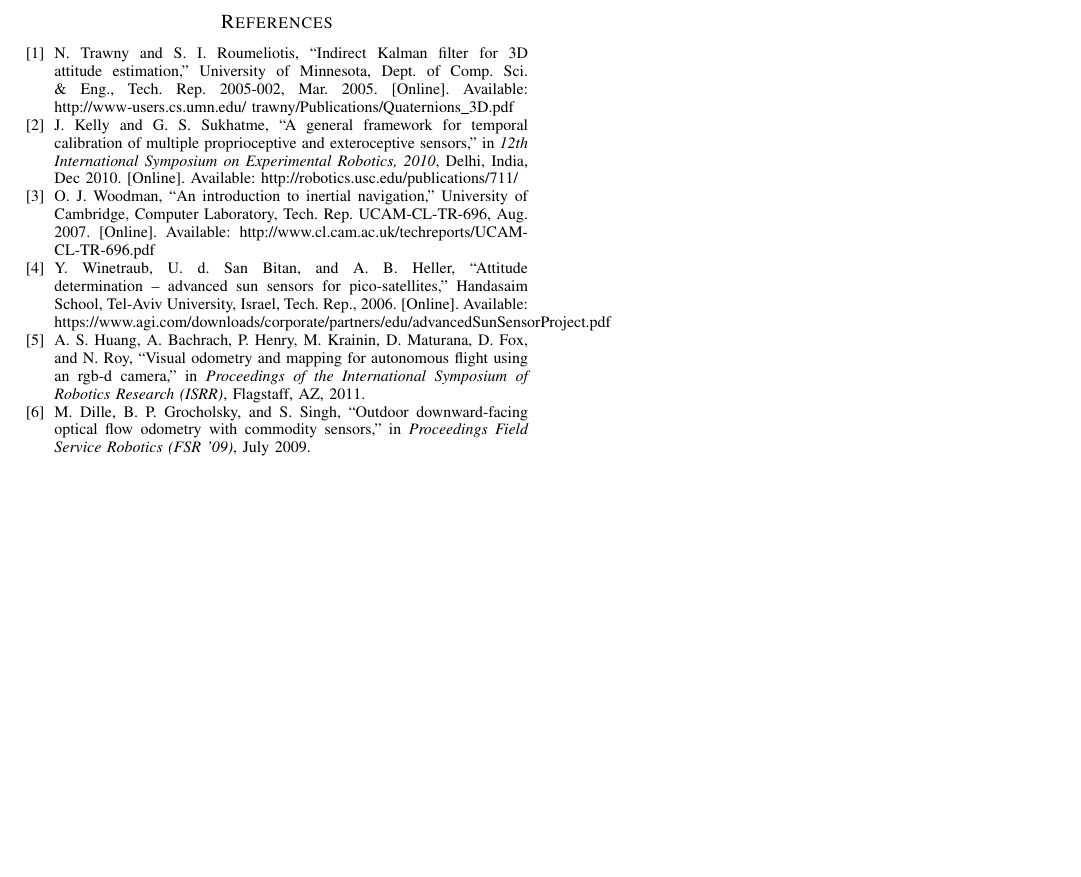
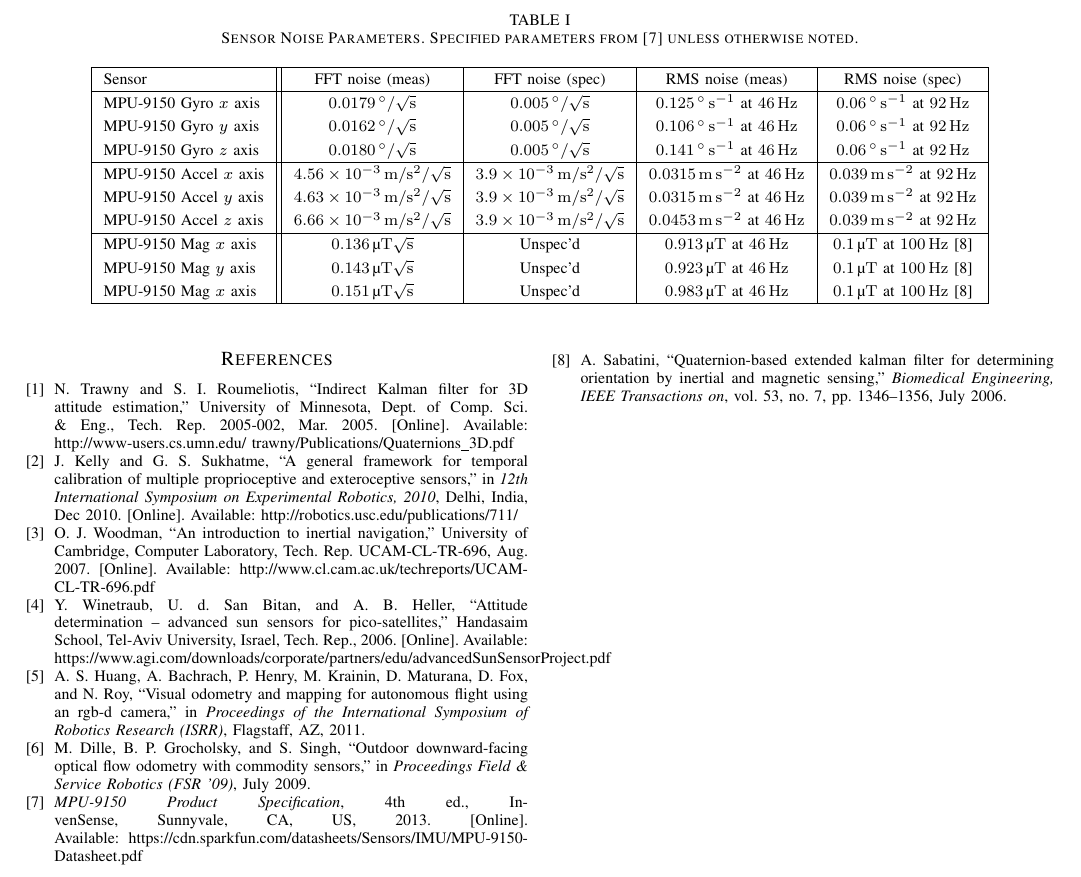
Before and after one commit to mvernacc/16322-3d-pose, a LaTeX paper (mvernacc/report/report.tex, which reads mvernacc/report/16322_report.bib): part of page 2 of 2, cut at the place of the change, the shorter picture padded with empty space. Compiled offline with pdfLaTeX; a missing font is replaced by an installed copy or a similar font; a LaTeX package or settings file that is missing is left out.

Commit message:
Add sensor noise parameter table to report.

```diff
--- a/mvernacc/report/16322_report.bib
+++ b/mvernacc/report/16322_report.bib
@@ -57,0 +60,6 @@
+    author={Sabatini, A.M.},
+    journal={Biomedical Engineering, IEEE Transactions on},
+    title={Quaternion-based extended Kalman filter for determining orientation by inertial and magnetic sensing},
+    year={2006},
+    volume={53},
+    number={7},
@@ -57,0 +70,11 @@
+    month={July}
+}
+
+@manual{mpu9150,
+    title = {{MPU}-9150 Product Specification},
+    edition = {4.3},
+    organization = {{I}nven{S}ense},
+    address = {Sunnyvale, CA, US},
+    year = {2013},
+    url = {https://cdn.sparkfun.com/datasheets/Sensors/IMU/MPU-9150-Datasheet.pdf}
+}
--- a/mvernacc/report/report.tex
+++ b/mvernacc/report/report.tex
@@ -155,7 +155,7 @@
 
 % *** ALIGNMENT PACKAGES ***
 %
-%\usepackage{array}
+\usepackage{array}
 % Frank Mittelbach's and David Carlisle's array.sty patches and improves
 % the standard LaTeX2e array and tabular environments to provide better
 % appearance and additional user controls. As the default LaTeX2e table
@@ -256,8 +256,8 @@
 % http://www.ctan.org/pkg/url
 % Basically, \url{my_url_here}.
 
-
-
+% *** Other packages ***
+\usepackage{siunitx}
 
 % *** Do not adjust lengths that control margins, column widths, etc. ***
 % *** Do not use packages that alter fonts (such as pslatex).         ***
@@ -352,6 +352,34 @@
 
 \section{Sensor Characterization}
 Allan variance \cite{UCAM-CL-TR-696}.
+\begin{table*}[!t]
+  % increase table row spacing, adjust to taste
+  \renewcommand{\arraystretch}{1.3}
+  %if using array.sty, it might be a good idea to tweak the value of
+  % \extrarowheight as needed to properly center the text within the cells
+  \caption{Sensor Noise Parameters. Specified parameters from \cite{mpu9150} unless otherwise noted.}
+  \label{table_example}
+  \centering
+  % Some packages, such as MDW tools, offer better commands for making tables
+  % than the plain LaTeX2e tabular which is used here.
+  \begin{tabular}{|l||c|c|c|c|}
+    \hline
+    Sensor & FFT noise (meas) & FFT noise (spec) & RMS noise (meas) & RMS noise (spec)\\
+    \hline
+    MPU-9150 Gyro $x$ axis & \SI{0.0179}{\degree\per\sqrt\second} & \SI{0.005}{\degree\per\sqrt\second} & \SI{0.125}{\degree\per\second} at \SI{46}{\hertz} & \SI{0.06}{\degree\per\second} at \SI{92}{\hertz} \\
+    MPU-9150 Gyro $y$ axis & \SI{0.0162}{\degree\per\sqrt\second} & \SI{0.005}{\degree\per\sqrt\second} & \SI{0.106}{\degree\per\second} at \SI{46}{\hertz} & \SI{0.06}{\degree\per\second} at \SI{92}{\hertz} \\
+    MPU-9150 Gyro $z$ axis & \SI{0.0180}{\degree\per\sqrt\second} & \SI{0.005}{\degree\per\sqrt\second} & \SI{0.141}{\degree\per\second} at \SI{46}{\hertz} & \SI{0.06}{\degree\per\second} at \SI{92}{\hertz} \\
+    \hline
+    MPU-9150 Accel $x$ axis & \SI{4.56e-3}{\meter\per\second\squared\per\sqrt\second} & \SI{3.9e-3}{\meter\per\second\squared\per\sqrt\second} & \SI{0.0315}{\meter\per\second\squared} at \SI{46}{\hertz} & \SI{0.039}{\meter\per\second\squared} at \SI{92}{\hertz} \\
+    MPU-9150 Accel $y$ axis & \SI{4.63e-3}{\meter\per\second\squared\per\sqrt\second} & \SI{3.9e-3}{\meter\per\second\squared\per\sqrt\second} & \SI{0.0315}{\meter\per\second\squared} at \SI{46}{\hertz} & \SI{0.039}{\meter\per\second\squared} at \SI{92}{\hertz} \\
+    MPU-9150 Accel $z$ axis & \SI{6.66e-3}{\meter\per\second\squared\per\sqrt\second} & \SI{3.9e-3}{\meter\per\second\squared\per\sqrt\second} & \SI{0.0453}{\meter\per\second\squared} at \SI{46}{\hertz} & \SI{0.039}{\meter\per\second\squared} at \SI{92}{\hertz} \\
+    \hline
+    MPU-9150 Mag $x$ axis & \SI{0.136}{\micro\tesla\sqrt\second} & Unspec'd & \SI{0.913}{\micro\tesla} at \SI{46}{\hertz} & \SI{0.1}{\micro\tesla} at \SI{100}{\hertz} \cite{1643403}\\
+    MPU-9150 Mag $y$ axis & \SI{0.143}{\micro\tesla\sqrt\second} & Unspec'd & \SI{0.923}{\micro\tesla} at \SI{46}{\hertz} & \SI{0.1}{\micro\tesla} at \SI{100}{\hertz} \cite{1643403}\\
+    MPU-9150 Mag $x$ axis & \SI{0.151}{\micro\tesla\sqrt\second} & Unspec'd & \SI{0.983}{\micro\tesla} at \SI{46}{\hertz} & \SI{0.1}{\micro\tesla} at \SI{100}{\hertz} \cite{1643403}\\
+    \hline
+  \end{tabular}
+\end{table*}
 
 \section{Estimator Design}
 
```
Also changed, not shown: mvernacc/report/16322_report.bib (8 more changed lines). Lines whose indentation alone changed are shown as unchanged.
